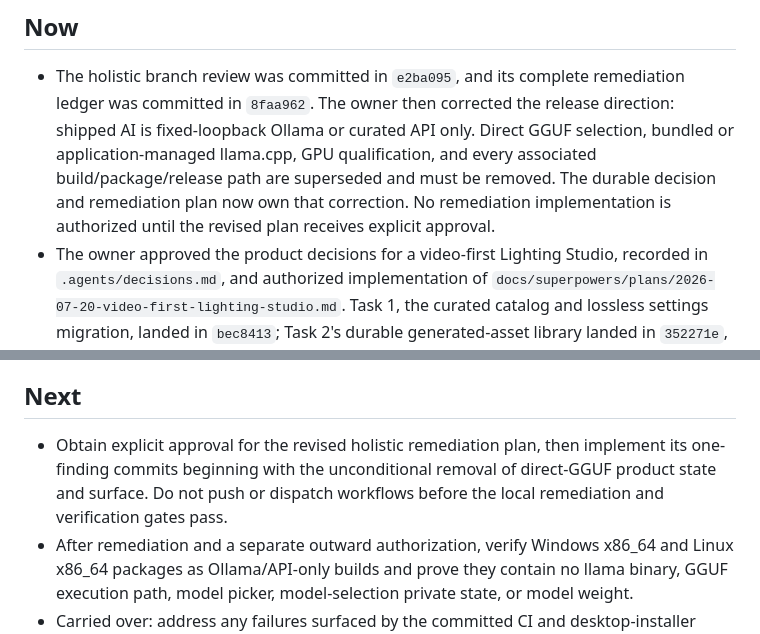
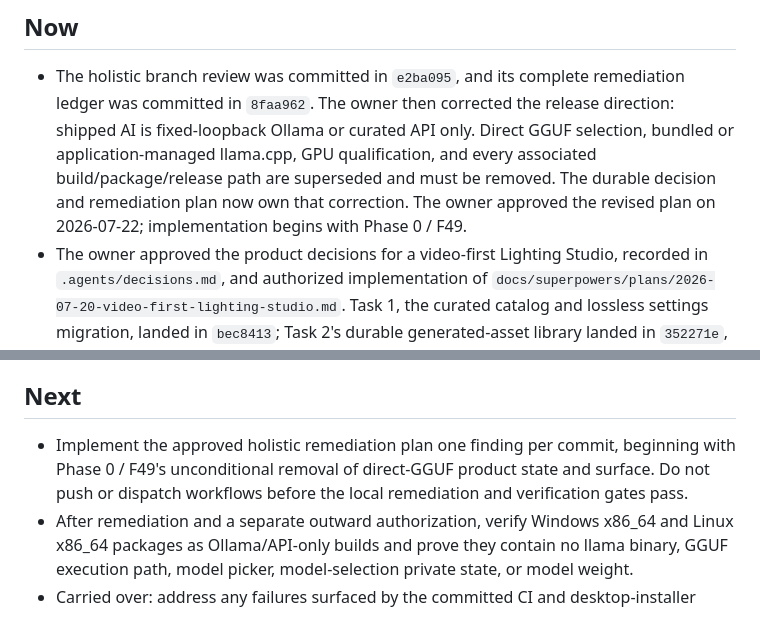
Before and after one commit to roethlar/AMKB-GUI, a Markdown page: .agents/state.md, 2 parts joined by grey strips. Rendered like a GitHub page.

Commit message:
docs: approve holistic remediation plan

```diff
--- a/.agents/state.md
+++ b/.agents/state.md
@@ -8,8 +8,8 @@
   Direct GGUF selection, bundled or application-managed llama.cpp, GPU
   qualification, and every associated build/package/release path are
   superseded and must be removed. The durable decision and remediation plan now
-  own that correction. No remediation implementation is authorized until the
-  revised plan receives explicit approval.
+  own that correction. The owner approved the revised plan on 2026-07-22;
+  implementation begins with Phase 0 / F49.
 - The owner approved the product decisions for a video-first Lighting Studio,
   recorded in `.agents/decisions.md`, and authorized implementation of
   `docs/superpowers/plans/2026-07-20-video-first-lighting-studio.md`. Task 1,
@@ -314,10 +314,10 @@
 
 ## Next
 
-- Obtain explicit approval for the revised holistic remediation plan, then
-  implement its one-finding commits beginning with the unconditional removal
-  of direct-GGUF product state and surface. Do not push or dispatch workflows
-  before the local remediation and verification gates pass.
+- Implement the approved holistic remediation plan one finding per commit,
+  beginning with Phase 0 / F49's unconditional removal of direct-GGUF product
+  state and surface. Do not push or dispatch workflows before the local
+  remediation and verification gates pass.
 - After remediation and a separate outward authorization, verify Windows
   x86_64 and Linux x86_64 packages as Ollama/API-only builds and prove they
   contain no llama binary, GGUF execution path, model picker, model-selection
```
Also changed, not shown: 1 other file.
